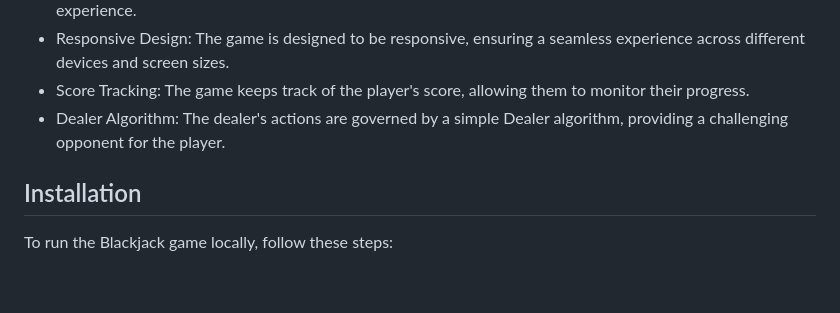
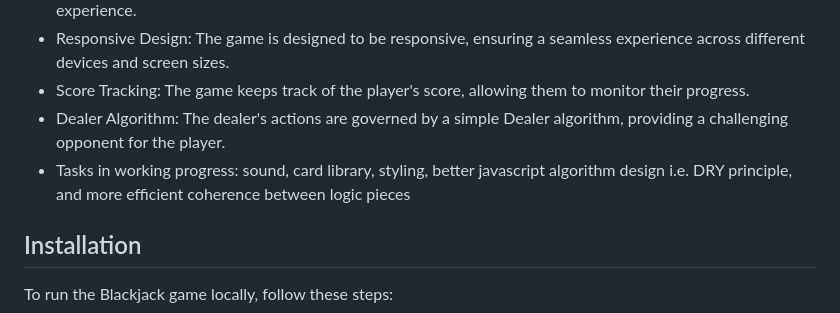
Before and after one commit to akyeshi/blackjack, a Markdown page: README.md, the part around the change. GitHub-like rendering; blank space fills up the shorter version.

```diff
--- a/README.md
+++ b/README.md
@@ -51,6 +51,7 @@ Blackjack, also known as twenty-one, is a popular casino banking game. The goal
 - Responsive Design: The game is designed to be responsive, ensuring a seamless experience across different devices and screen sizes.
 - Score Tracking: The game keeps track of the player's score, allowing them to monitor their progress.
 - Dealer Algorithm: The dealer's actions are governed by a simple Dealer algorithm, providing a challenging opponent for the player.
+- Tasks in working progress: sound, card library, styling, better javascript algorithm design i.e. DRY principle, and more efficient coherence between logic pieces
 
 ## Installation
 
```
